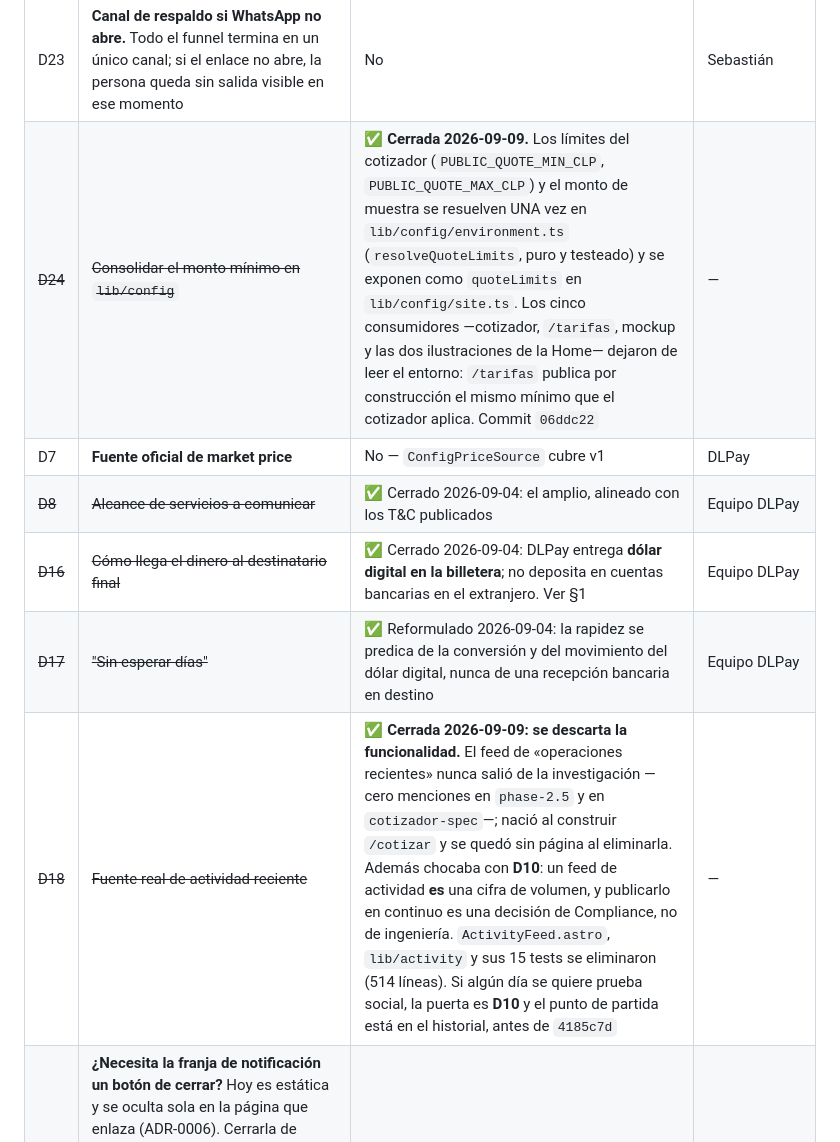
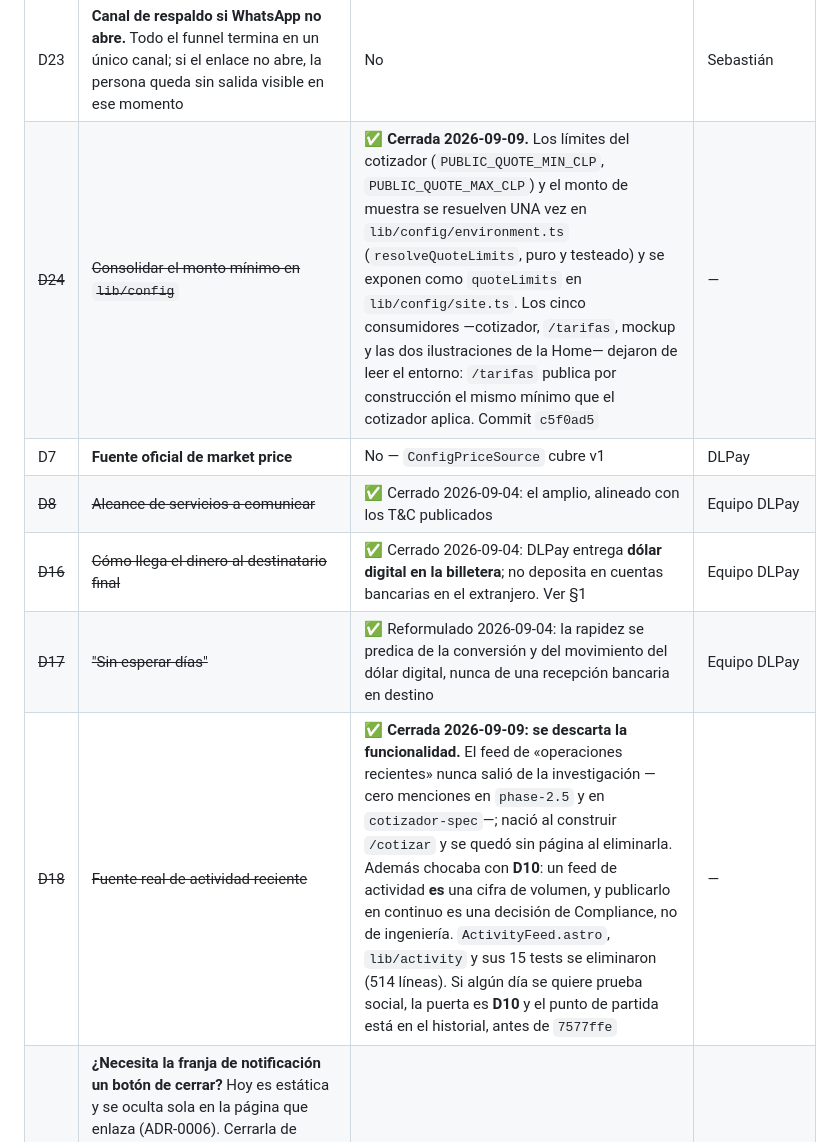
Before and after one commit to DLPay-Digital/dlpay-web, a Markdown page: CLAUDE.md, the part around the change. GitHub-like rendering.

Commit message:
docs: actualizar las citas a commits tras fijar la identidad del historial
La reescritura de autoría cambió todos los hashes. Las tres citas de la
documentación quedan remapeadas a los definitivos:

  06ddc22 → c5f0ad5  (centralizar los límites del cotizador, D24)
  4185c7d → 7577ffe  (eliminar /cotizar, D18)

Las dos citas que viven dentro de mensajes de commit se remaparon en la misma
reescritura, así que no queda ningún puntero roto en el repositorio.

Co-Authored-By: Claude Opus 5 (1M context) <noreply@anthropic.com>

```diff
--- a/CLAUDE.md
+++ b/CLAUDE.md
@@ -418,12 +418,12 @@ Se resuelven cuando toque. **Ninguna justifica abrir una investigación nueva.**
 | D21 | **Monto máximo.** El estado `above_max` está cableado y probado, pero sin `PUBLIC_QUOTE_MAX_CLP` no se activa: hoy se acepta cualquier monto | No bloquea, pero un monto absurdo llega tal cual al ejecutivo | DLPay |
 | D22 | **Mensaje prellenado en cinco enlaces planos a WhatsApp**, que hoy abren el chat en blanco (hallazgo M4): el pie, `/tarifas`, `/como-funciona`, `/confianza` y el botón «Habla con nosotros» del encabezado de `/empresas` (añadido el 2026-09-10). El texto de ese botón también es provisional. Todos usan `contact.whatsappUrl()` sin argumento, así que la lista se comprueba con un grep | No | Sebastián |
 | D23 | **Canal de respaldo si WhatsApp no abre.** Todo el funnel termina en un único canal; si el enlace no abre, la persona queda sin salida visible en ese momento | No | Sebastián |
-| ~~D24~~ | ~~Consolidar el monto mínimo en `lib/config`~~ | ✅ **Cerrada 2026-09-09.** Los límites del cotizador (`PUBLIC_QUOTE_MIN_CLP`, `PUBLIC_QUOTE_MAX_CLP`) y el monto de muestra se resuelven UNA vez en `lib/config/environment.ts` (`resolveQuoteLimits`, puro y testeado) y se exponen como `quoteLimits` en `lib/config/site.ts`. Los cinco consumidores —cotizador, `/tarifas`, mockup y las dos ilustraciones de la Home— dejaron de leer el entorno: `/tarifas` publica por construcción el mismo mínimo que el cotizador aplica. Commit `06ddc22` | — | — |
+| ~~D24~~ | ~~Consolidar el monto mínimo en `lib/config`~~ | ✅ **Cerrada 2026-09-09.** Los límites del cotizador (`PUBLIC_QUOTE_MIN_CLP`, `PUBLIC_QUOTE_MAX_CLP`) y el monto de muestra se resuelven UNA vez en `lib/config/environment.ts` (`resolveQuoteLimits`, puro y testeado) y se exponen como `quoteLimits` en `lib/config/site.ts`. Los cinco consumidores —cotizador, `/tarifas`, mockup y las dos ilustraciones de la Home— dejaron de leer el entorno: `/tarifas` publica por construcción el mismo mínimo que el cotizador aplica. Commit `c5f0ad5` | — | — |
 | D7 | **Fuente oficial de market price** | No — `ConfigPriceSource` cubre v1 | DLPay |
 | ~~D8~~ | ~~Alcance de servicios a comunicar~~ | ✅ Cerrado 2026-09-04: el amplio, alineado con los T&C publicados | Equipo DLPay |
 | ~~D16~~ | ~~Cómo llega el dinero al destinatario final~~ | ✅ Cerrado 2026-09-04: DLPay entrega **dólar digital en la billetera**; no deposita en cuentas bancarias en el extranjero. Ver §1 | Equipo DLPay |
 | ~~D17~~ | ~~"Sin esperar días"~~ | ✅ Reformulado 2026-09-04: la rapidez se predica de la conversión y del movimiento del dólar digital, nunca de una recepción bancaria en destino | Equipo DLPay |
-| ~~D18~~ | ~~Fuente real de actividad reciente~~ | ✅ **Cerrada 2026-09-09: se descarta la funcionalidad.** El feed de «operaciones recientes» nunca salió de la investigación —cero menciones en `phase-2.5` y en `cotizador-spec`—; nació al construir `/cotizar` y se quedó sin página al eliminarla. Además chocaba con **D10**: un feed de actividad **es** una cifra de volumen, y publicarlo en continuo es una decisión de Compliance, no de ingeniería. `ActivityFeed.astro`, `lib/activity` y sus 15 tests se eliminaron (514 líneas). Si algún día se quiere prueba social, la puerta es **D10** y el punto de partida está en el historial, antes de `4185c7d` | — | — |
+| ~~D18~~ | ~~Fuente real de actividad reciente~~ | ✅ **Cerrada 2026-09-09: se descarta la funcionalidad.** El feed de «operaciones recientes» nunca salió de la investigación —cero menciones en `phase-2.5` y en `cotizador-spec`—; nació al construir `/cotizar` y se quedó sin página al eliminarla. Además chocaba con **D10**: un feed de actividad **es** una cifra de volumen, y publicarlo en continuo es una decisión de Compliance, no de ingeniería. `ActivityFeed.astro`, `lib/activity` y sus 15 tests se eliminaron (514 líneas). Si algún día se quiere prueba social, la puerta es **D10** y el punto de partida está en el historial, antes de `7577ffe` | — | — |
 | D28 | **¿Necesita la franja de notificación un botón de cerrar?** Hoy es estática y se oculta sola en la página que enlaza (ADR-0006). Cerrarla de verdad exige script síncrono en el `<head>` + `sessionStorage`, y con ello el fin de «cero almacenamiento» y de las cuatro legales en cero JS. Se reabre **con evidencia de que estorba**, no por incomodidad | No | Sebastián |
 | D27 | **Cabeceras del host**: `X-Robots-Tag: noindex` en Staging —la defensa robusta, porque `Disallow` impide leer el `noindex` del HTML— y evaluar un CSP por hash de los tres scripts en línea, que permitiría quitar `unsafe-inline`. Conjunto completo en `docs/arquitectura-produccion.md` §5.1 | No | Al cerrar D1b (proveedor) |
 | D9 | **Razón social**: se usa **DLPZ INCZ SpA**. Los T&C publicados dicen "DLPZ PRO SpA" (RUT 78.378.714-8) | **Sí — bloquea publicar los textos legales.** No se puede publicar bajo una entidad que contradiga el contrato vigente | `REQUIERE VALIDACIÓN DE COMPLIANCE` — Joaquín. **No reinvestigar.** |
```
Also changed, not shown: docs/development.md (+1 -1 lines).
